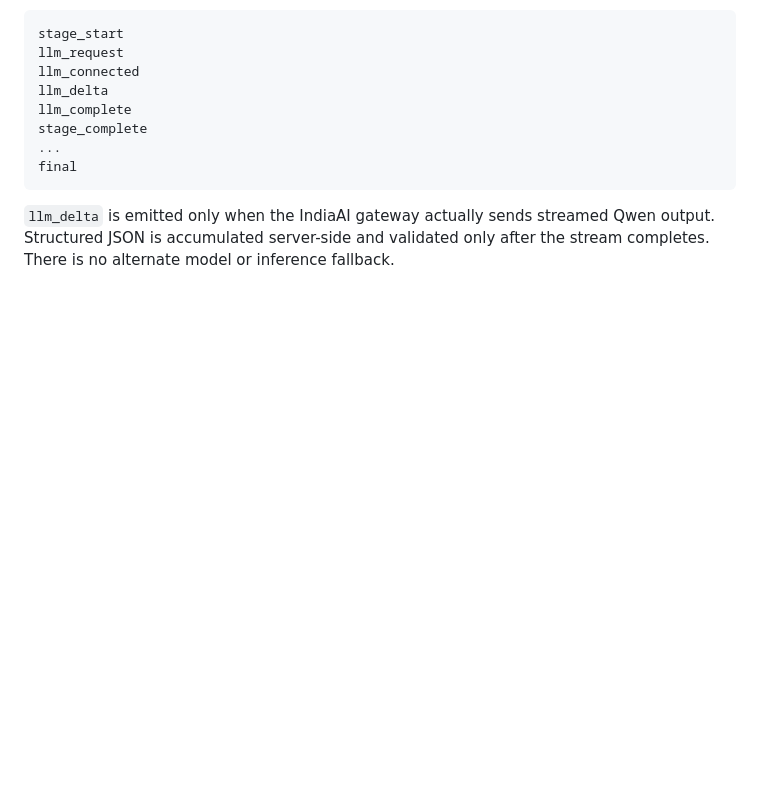
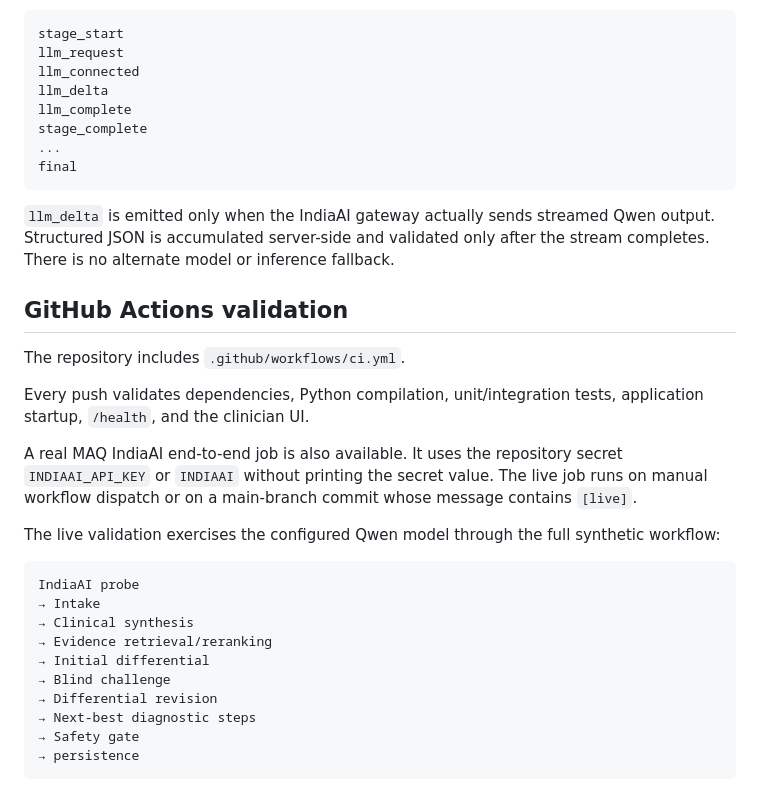
Before and after one commit to umangmittal24MAQ/healthcare-agent, a Markdown page: README.md, the part around the change. Rendered like a GitHub page; blank space fills up the shorter version.

Commit message:
[live] Document and rerun full IndiaAI CI validation

````diff
--- a/README.md
+++ b/README.md
@@ -121,3 +121,27 @@ final
 ```
 
 `llm_delta` is emitted only when the IndiaAI gateway actually sends streamed Qwen output. Structured JSON is accumulated server-side and validated only after the stream completes. There is no alternate model or inference fallback.
+
+
+## GitHub Actions validation
+
+The repository includes `.github/workflows/ci.yml`.
+
+Every push validates dependencies, Python compilation, unit/integration tests, application startup, `/health`, and the clinician UI.
+
+A real MAQ IndiaAI end-to-end job is also available. It uses the repository secret `INDIAAI_API_KEY` or `INDIAAI` without printing the secret value. The live job runs on manual workflow dispatch or on a main-branch commit whose message contains `[live]`.
+
+The live validation exercises the configured Qwen model through the full synthetic workflow:
+
+```text
+IndiaAI probe
+→ Intake
+→ Clinical synthesis
+→ Evidence retrieval/reranking
+→ Initial differential
+→ Blind challenge
+→ Differential revision
+→ Next-best diagnostic steps
+→ Safety gate
+→ persistence
+```
````
